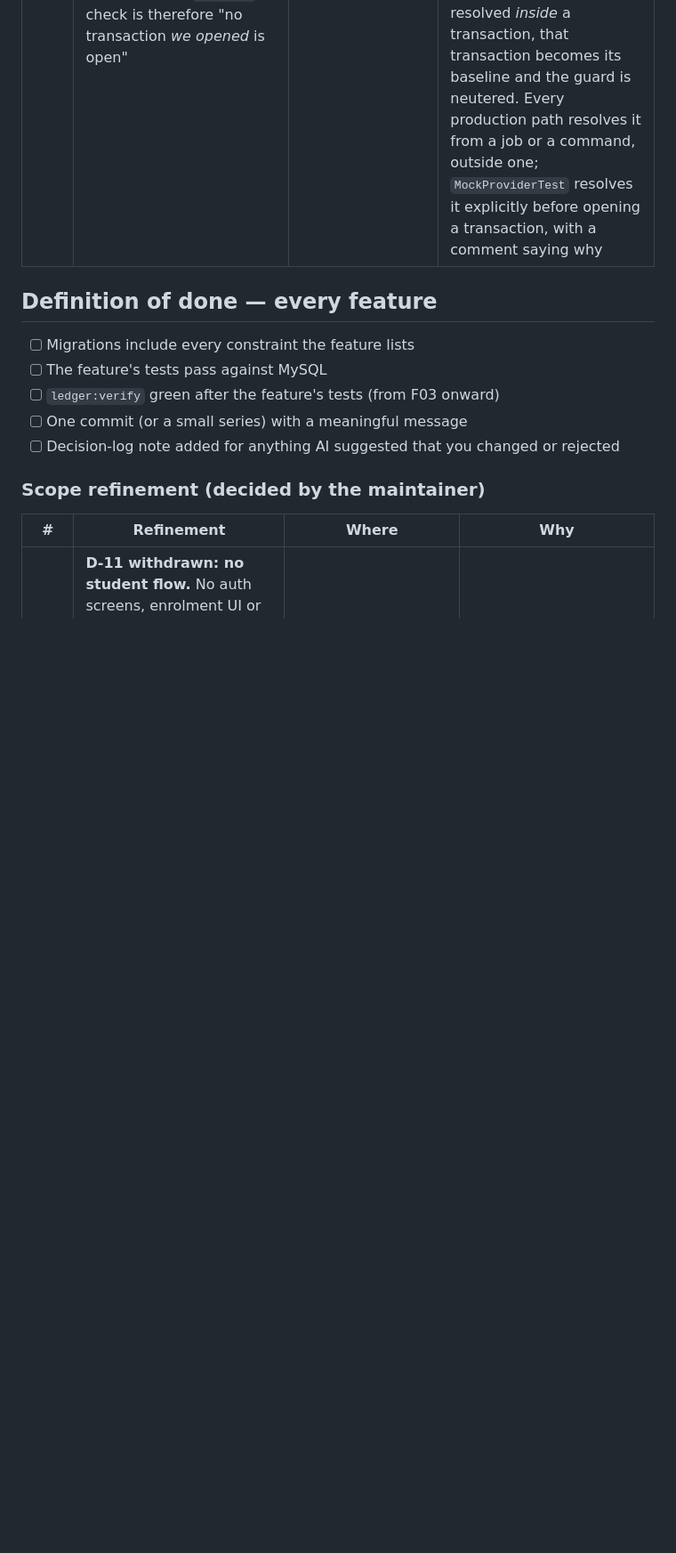
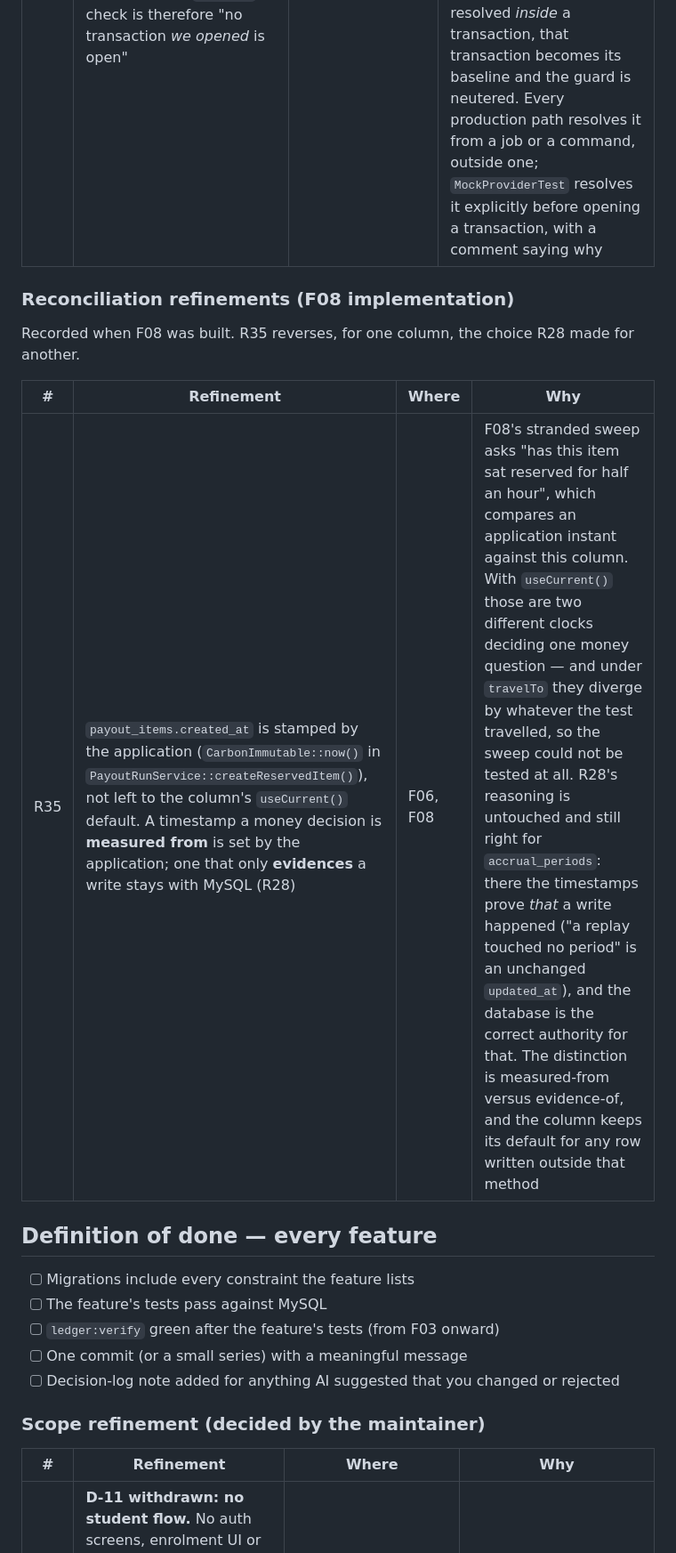
Before and after one commit to Moustafa-Alwakil/code-quest-challenge, a Markdown page: docs/features/README.md, the part around the change. Shown at 89% size. Rendered like a GitHub page; blank space fills up the shorter version.

Commit message:
docs: record R35 from the F08 implementation
payout_items.created_at is stamped by the application, because F08's
stranded sweep measures from it. R28's DB-maintained timestamps stand
for accrual_periods, where the columns evidence that a write happened
rather than anchoring a decision: measured-from versus evidence-of.

```diff
--- a/docs/features/README.md
+++ b/docs/features/README.md
@@ -145,6 +145,14 @@ Recorded when F07 was built. R34 is a testing-infrastructure decision F08 inheri
 |---|---|---|---|
 | R34 | `ScriptedMockProvider` enforces the §8.2 ordering rule against the transaction depth it was **constructed at**, not against zero: it records `DB::transactionLevel()` in its constructor and refuses any `transfer()` above it. F12's "no DB transaction is open during `transfer`" check is therefore "no transaction *we opened* is open" | F07, F08; `docs/features/12-testing-and-invariants.md` | `RefreshDatabase` holds one transaction open for the whole test, so a literal `level === 0` assertion fails every feature test and proves nothing — while deleting the assertion loses the only automated guard on the rule that keeps a row lock from being pinned for a provider's entire timeout. The baseline is 0 in production and 1 under `RefreshDatabase`, and a genuine violation is baseline + 1 in both. The one fragility is real and worth stating: if the singleton were first resolved *inside* a transaction, that transaction becomes its baseline and the guard is neutered. Every production path resolves it from a job or a command, outside one; `MockProviderTest` resolves it explicitly before opening a transaction, with a comment saying why |
 
+### Reconciliation refinements (F08 implementation)
+
+Recorded when F08 was built. R35 reverses, for one column, the choice R28 made for another.
+
+| # | Refinement | Where | Why |
+|---|---|---|---|
+| R35 | `payout_items.created_at` is stamped by the application (`CarbonImmutable::now()` in `PayoutRunService::createReservedItem()`), not left to the column's `useCurrent()` default. A timestamp a money decision is **measured from** is set by the application; one that only **evidences** a write stays with MySQL (R28) | F06, F08 | F08's stranded sweep asks "has this item sat reserved for half an hour", which compares an application instant against this column. With `useCurrent()` those are two different clocks deciding one money question — and under `travelTo` they diverge by whatever the test travelled, so the sweep could not be tested at all. R28's reasoning is untouched and still right for `accrual_periods`: there the timestamps prove *that* a write happened ("a replay touched no period" is an unchanged `updated_at`), and the database is the correct authority for that. The distinction is measured-from versus evidence-of, and the column keeps its default for any row written outside that method |
+
 ## Definition of done — every feature
 
 - [ ] Migrations include every constraint the feature lists
```
